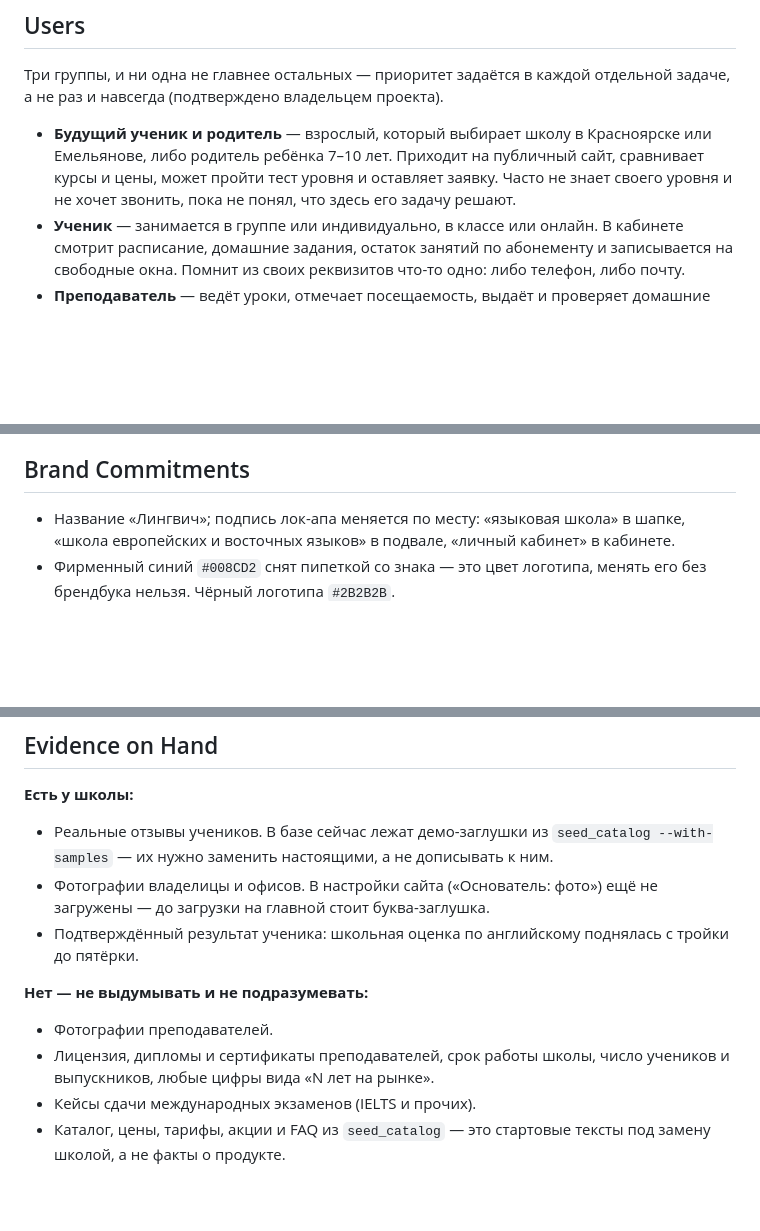
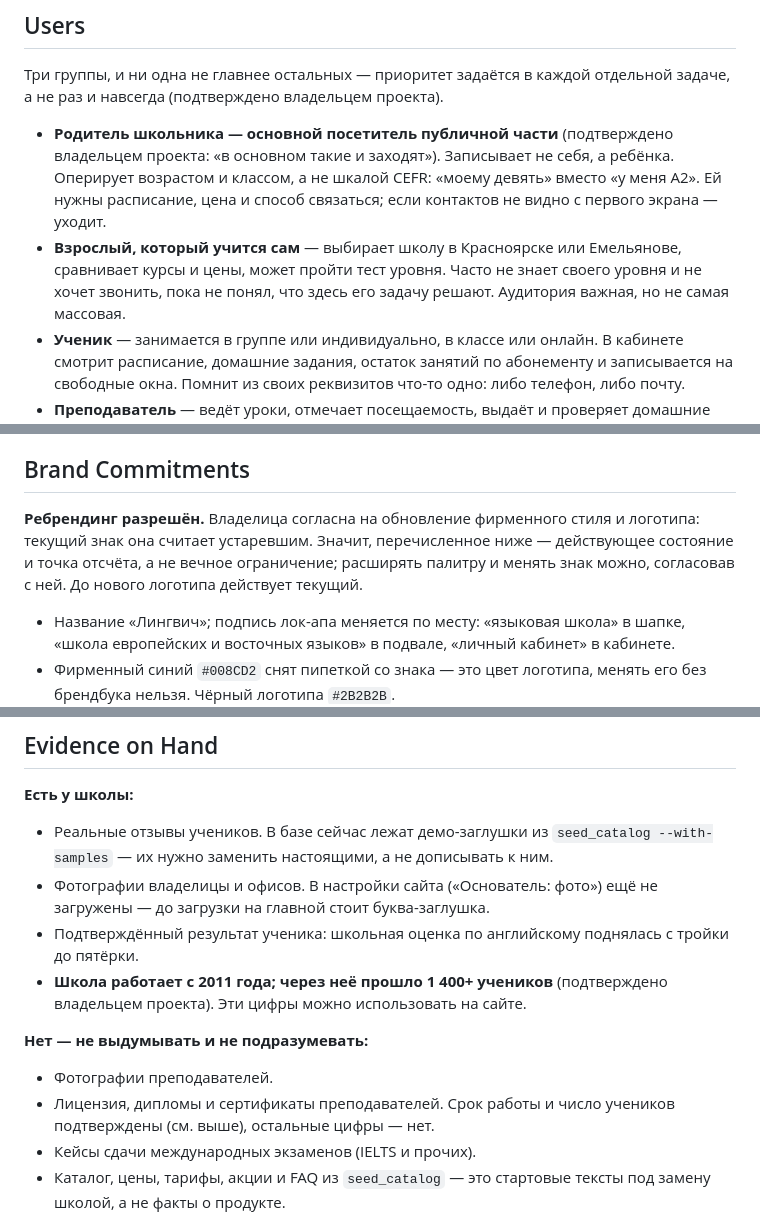
Before and after one commit to AntonSergeevich/Linguich_site, a Markdown page: PRODUCT.md, 3 parts joined by grey strips. Rendered like a GitHub page; blank space fills up the shorter version.

Commit message:
Update PRODUCT.md with facts confirmed by the owner
- Parent of a schoolchild is the primary public-site visitor, not the
  self-directed adult learner; she works in ages, not CEFR levels, and
  needs contacts visible immediately.
- Rebranding and a new logo are approved, so the current mark and palette
  are the starting point rather than a fixed constraint.
- "Since 2011" and "1400+ students" are confirmed and may be used.

Co-Authored-By: Claude Opus 5 <noreply@anthropic.com>
Claude-Session: https://claude.ai/code/session_01CV57W2a9CHtGbL3tZoAb2Q

```diff
--- a/PRODUCT.md
+++ b/PRODUCT.md
@@ -11,10 +11,14 @@ web
 Три группы, и ни одна не главнее остальных — приоритет задаётся в каждой отдельной
 задаче, а не раз и навсегда (подтверждено владельцем проекта).
 
-- **Будущий ученик и родитель** — взрослый, который выбирает школу в Красноярске или
-  Емельянове, либо родитель ребёнка 7–10 лет. Приходит на публичный сайт, сравнивает
-  курсы и цены, может пройти тест уровня и оставляет заявку. Часто не знает своего
-  уровня и не хочет звонить, пока не понял, что здесь его задачу решают.
+- **Родитель школьника — основной посетитель публичной части** (подтверждено владельцем
+  проекта: «в основном такие и заходят»). Записывает не себя, а ребёнка. Оперирует
+  возрастом и классом, а не шкалой CEFR: «моему девять» вместо «у меня A2». Ей нужны
+  расписание, цена и способ связаться; если контактов не видно с первого экрана — уходит.
+- **Взрослый, который учится сам** — выбирает школу в Красноярске или Емельянове,
+  сравнивает курсы и цены, может пройти тест уровня. Часто не знает своего уровня
+  и не хочет звонить, пока не понял, что здесь его задачу решают. Аудитория важная,
+  но не самая массовая.
 - **Ученик** — занимается в группе или индивидуально, в классе или онлайн. В кабинете
   смотрит расписание, домашние задания, остаток занятий по абонементу и записывается
   на свободные окна. Помнит из своих реквизитов что-то одно: либо телефон, либо почту.
@@ -102,6 +106,11 @@ web
 
 ## Brand Commitments
 
+**Ребрендинг разрешён.** Владелица согласна на обновление фирменного стиля и логотипа:
+текущий знак она считает устаревшим. Значит, перечисленное ниже — действующее состояние
+и точка отсчёта, а не вечное ограничение; расширять палитру и менять знак можно,
+согласовав с ней. До нового логотипа действует текущий.
+
 - Название «Лингвич»; подпись лок-апа меняется по месту: «языковая школа» в шапке,
   «школа европейских и восточных языков» в подвале, «личный кабинет» в кабинете.
 - Фирменный синий `#008CD2` снят пипеткой со знака — это цвет логотипа, менять его
@@ -121,12 +130,14 @@ web
   не загружены — до загрузки на главной стоит буква-заглушка.
 - Подтверждённый результат ученика: школьная оценка по английскому поднялась
   с тройки до пятёрки.
+- **Школа работает с 2011 года; через неё прошло 1 400+ учеников** (подтверждено
+  владельцем проекта). Эти цифры можно использовать на сайте.
 
 **Нет — не выдумывать и не подразумевать:**
 
 - Фотографии преподавателей.
-- Лицензия, дипломы и сертификаты преподавателей, срок работы школы, число учеников
-  и выпускников, любые цифры вида «N лет на рынке».
+- Лицензия, дипломы и сертификаты преподавателей. Срок работы и число учеников
+  подтверждены (см. выше), остальные цифры — нет.
 - Кейсы сдачи международных экзаменов (IELTS и прочих).
 - Каталог, цены, тарифы, акции и FAQ из `seed_catalog` — это стартовые тексты под
   замену школой, а не факты о продукте.
```
